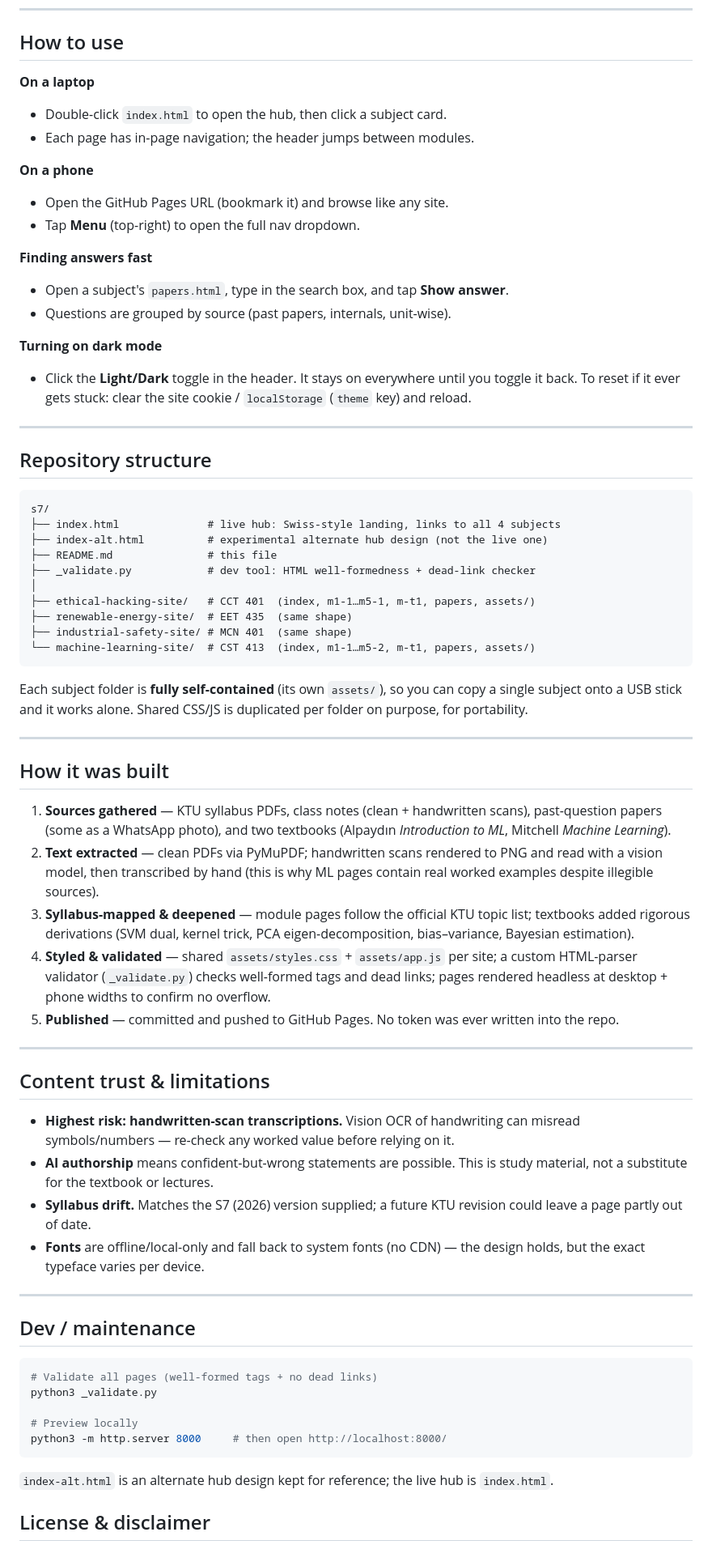
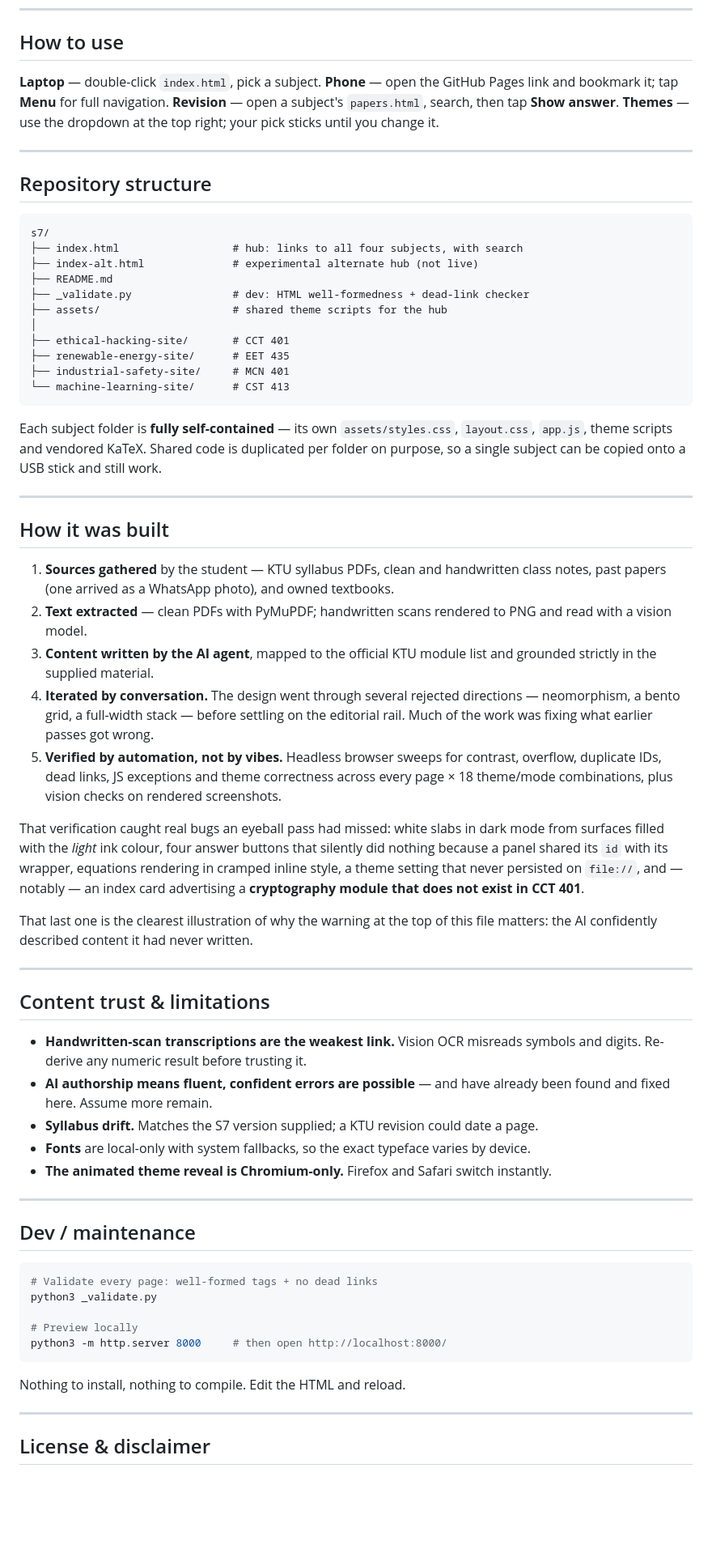
Before and after one commit to IhaveNoName03/ktu-s7-study-notes, a Markdown page: README.md, the part around one of its changes. Shown at 81% size. Drawn GitHub-style; blank space fills up the shorter version.

````diff
--- a/README.md
+++ b/README.md
@@ -51,22 +87,10 @@ or GitHub Pages, online or offline.
 
 ## How to use
 
-**On a laptop**
-- Double-click `index.html` to open the hub, then click a subject card.
-- Each page has in-page navigation; the header jumps between modules.
-
-**On a phone**
-- Open the GitHub Pages URL (bookmark it) and browse like any site.
-- Tap **Menu** (top-right) to open the full nav dropdown.
-
-**Finding answers fast**
-- Open a subject's `papers.html`, type in the search box, and tap **Show answer**.
-- Questions are grouped by source (past papers, internals, unit-wise).
-
-**Turning on dark mode**
-- Click the **Light/Dark** toggle in the header. It stays on everywhere until you toggle
-  it back. To reset if it ever gets stuck: clear the site cookie / `localStorage`
-  (`theme` key) and reload.
+**Laptop** — double-click `index.html`, pick a subject.
+**Phone** — open the GitHub Pages link and bookmark it; tap **Menu** for full navigation.
+**Revision** — open a subject's `papers.html`, search, then tap **Show answer**.
+**Themes** — use the dropdown at the top right; your pick sticks until you change it.
 
 ---
 
@@ -74,67 +98,75 @@ or GitHub Pages, online or offline.
 
 ```
 s7/
-├── index.html              # live hub: Swiss-style landing, links to all 4 subjects
-├── index-alt.html          # experimental alternate hub design (not the live one)
-├── README.md               # this file
-├── _validate.py            # dev tool: HTML well-formedness + dead-link checker
+├── index.html                  # hub: links to all four subjects, with search
+├── index-alt.html              # experimental alternate hub (not live)
+├── README.md
+├── _validate.py                # dev: HTML well-formedness + dead-link checker
+├── assets/                     # shared theme scripts for the hub
 │
-├── ethical-hacking-site/   # CCT 401  (index, m1-1…m5-1, m-t1, papers, assets/)
-├── renewable-energy-site/  # EET 435  (same shape)
-├── industrial-safety-site/ # MCN 401  (same shape)
-└── machine-learning-site/  # CST 413  (index, m1-1…m5-2, m-t1, papers, assets/)
+├── ethical-hacking-site/       # CCT 401
+├── renewable-energy-site/      # EET 435
+├── industrial-safety-site/     # MCN 401
+└── machine-learning-site/      # CST 413
 ```
 
-Each subject folder is **fully self-contained** (its own `assets/`), so you can copy a
-single subject onto a USB stick and it works alone. Shared CSS/JS is duplicated per folder
-on purpose, for portability.
+Each subject folder is **fully self-contained** — its own `assets/styles.css`,
+`layout.css`, `app.js`, theme scripts and vendored KaTeX. Shared code is duplicated per
+folder on purpose, so a single subject can be copied onto a USB stick and still work.
 
 ---
 
 ## How it was built
 
-1. **Sources gathered** — KTU syllabus PDFs, class notes (clean + handwritten scans),
-   past-question papers (some as a WhatsApp photo), and two textbooks
-   (Alpaydın *Introduction to ML*, Mitchell *Machine Learning*).
-2. **Text extracted** — clean PDFs via PyMuPDF; handwritten scans rendered to PNG and
-   read with a vision model, then transcribed by hand (this is why ML pages contain real
-   worked examples despite illegible sources).
-3. **Syllabus-mapped & deepened** — module pages follow the official KTU topic list;
-   textbooks added rigorous derivations (SVM dual, kernel trick, PCA eigen-decomposition,
-   bias–variance, Bayesian estimation).
-4. **Styled & validated** — shared `assets/styles.css` + `assets/app.js` per site; a
-   custom HTML-parser validator (`_validate.py`) checks well-formed tags and dead links;
-   pages rendered headless at desktop + phone widths to confirm no overflow.
-5. **Published** — committed and pushed to GitHub Pages. No token was ever written into
-   the repo.
+1. **Sources gathered** by the student — KTU syllabus PDFs, clean and handwritten class
+   notes, past papers (one arrived as a WhatsApp photo), and owned textbooks.
+2. **Text extracted** — clean PDFs with PyMuPDF; handwritten scans rendered to PNG and
+   read with a vision model.
+3. **Content written by the AI agent**, mapped to the official KTU module list and
+   grounded strictly in the supplied material.
+4. **Iterated by conversation.** The design went through several rejected directions —
+   neomorphism, a bento grid, a full-width stack — before settling on the editorial rail.
+   Much of the work was fixing what earlier passes got wrong.
+5. **Verified by automation, not by vibes.** Headless browser sweeps for contrast,
+   overflow, duplicate IDs, dead links, JS exceptions and theme correctness across every
+   page × 18 theme/mode combinations, plus vision checks on rendered screenshots.
+
+That verification caught real bugs an eyeball pass had missed: white slabs in dark mode
+from surfaces filled with the *light* ink colour, four answer buttons that silently did
+nothing because a panel shared its `id` with its wrapper, equations rendering in cramped
+inline style, a theme setting that never persisted on `file://`, and — notably — an index
+card advertising a **cryptography module that does not exist in CCT 401**.
+
+That last one is the clearest illustration of why the warning at the top of this file
+matters: the AI confidently described content it had never written.
 
 ---
 
 ## Content trust & limitations
 
-- **Highest risk: handwritten-scan transcriptions.** Vision OCR of handwriting can
-  misread symbols/numbers — re-check any worked value before relying on it.
-- **AI authorship** means confident-but-wrong statements are possible. This is study
-  material, not a substitute for the textbook or lectures.
-- **Syllabus drift.** Matches the S7 (2026) version supplied; a future KTU revision could
-  leave a page partly out of date.
-- **Fonts** are offline/local-only and fall back to system fonts (no CDN) — the design
-  holds, but the exact typeface varies per device.
+- **Handwritten-scan transcriptions are the weakest link.** Vision OCR misreads symbols
+  and digits. Re-derive any numeric result before trusting it.
+- **AI authorship means fluent, confident errors are possible** — and have already been
+  found and fixed here. Assume more remain.
+- **Syllabus drift.** Matches the S7 version supplied; a KTU revision could date a page.
+- **Fonts** are local-only with system fallbacks, so the exact typeface varies by device.
+- **The animated theme reveal is Chromium-only.** Firefox and Safari switch instantly.
 
 ---
 
 ## Dev / maintenance
 
 ```bash
-# Validate all pages (well-formed tags + no dead links)
+# Validate every page: well-formed tags + no dead links
 python3 _validate.py
 
 # Preview locally
 python3 -m http.server 8000     # then open http://localhost:8000/
 ```
 
-`index-alt.html` is an alternate hub design kept for reference; the live hub is
-`index.html`.
+Nothing to install, nothing to compile. Edit the HTML and reload.
+
+---
 
 ## License & disclaimer
 
````
Also changed, not shown: other parts of README.md (+74 -38 lines).
